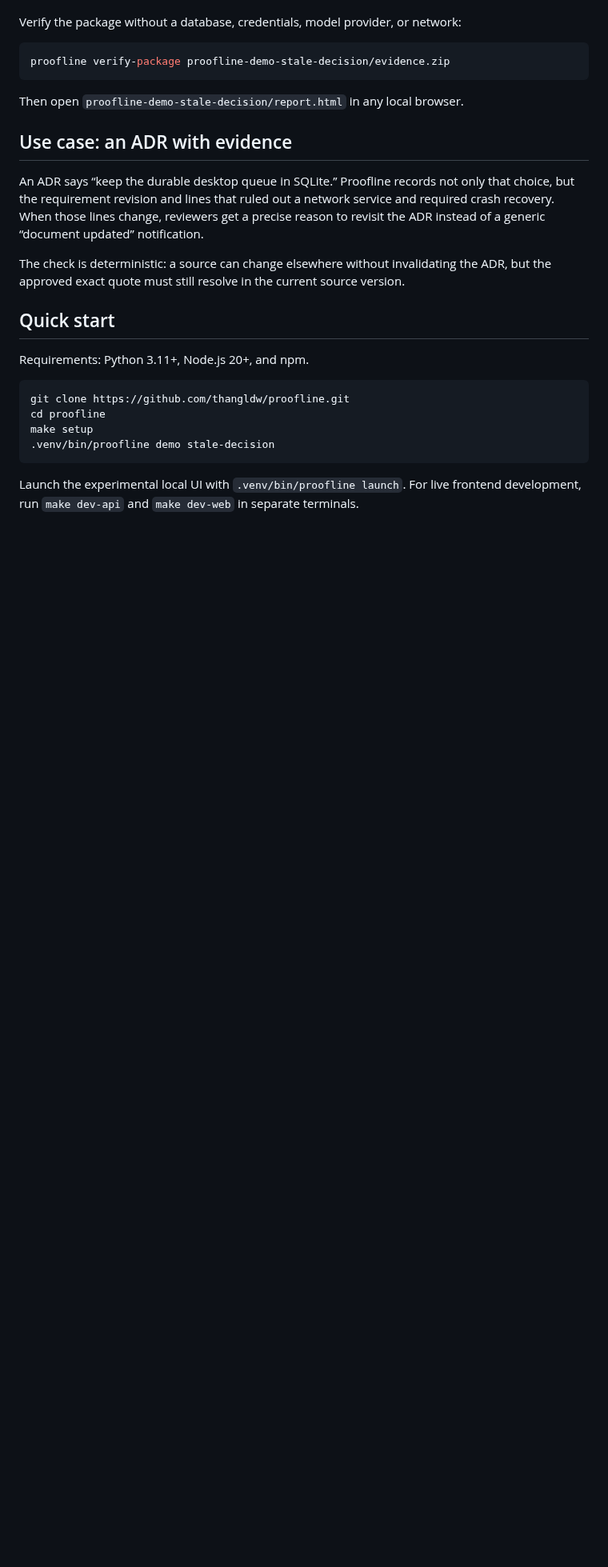
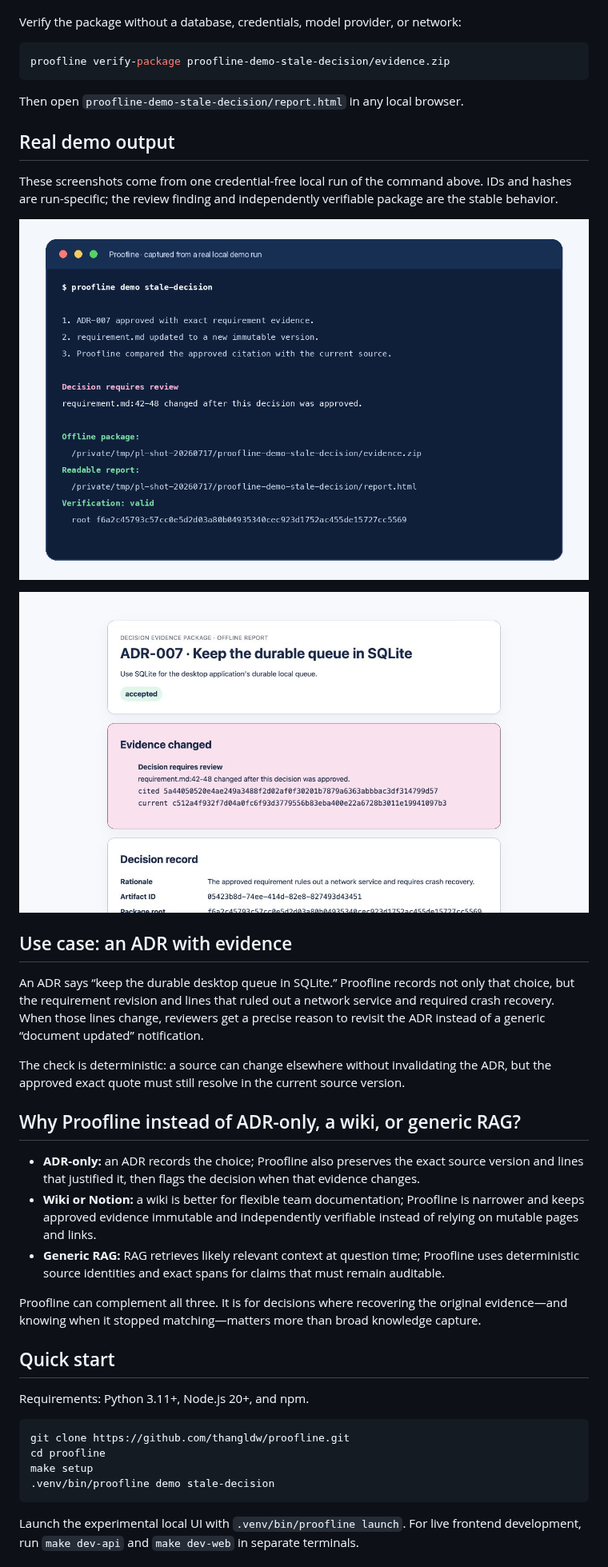
Before and after one commit to thangldw/proofline, a Markdown page: README.md, the part around one of its changes. Shown at 80% size. Drawn GitHub-style; pictures changed too: docs/assets/stale-decision-report.jpg (added), docs/assets/stale-decision-terminal.png (added); blank space fills up the shorter version.

Commit message:
docs: add real demo evidence and starter tasks

```diff
--- a/README.md
+++ b/README.md
@@ -37,6 +37,15 @@ proofline verify-package proofline-demo-stale-decision/evidence.zip
 
 Then open `proofline-demo-stale-decision/report.html` in any local browser.
 
+## Real demo output
+
+These screenshots come from one credential-free local run of the command above. IDs and hashes are
+run-specific; the review finding and independently verifiable package are the stable behavior.
+
+![Terminal output from a real Proofline stale-decision demo run](docs/assets/stale-decision-terminal.png)
+
+![The generated offline report showing the decision and changed evidence](docs/assets/stale-decision-report.jpg)
+
 ## Use case: an ADR with evidence
 
 An ADR says “keep the durable desktop queue in SQLite.” Proofline records not only that choice, but
@@ -46,6 +55,19 @@ When those lines change, reviewers get a precise reason to revisit the ADR inste
 
 The check is deterministic: a source can change elsewhere without invalidating the ADR, but the
 approved exact quote must still resolve in the current source version.
+
+## Why Proofline instead of ADR-only, a wiki, or generic RAG?
+
+- **ADR-only:** an ADR records the choice; Proofline also preserves the exact source version and
+  lines that justified it, then flags the decision when that evidence changes.
+- **Wiki or Notion:** a wiki is better for flexible team documentation; Proofline is narrower and
+  keeps approved evidence immutable and independently verifiable instead of relying on mutable
+  pages and links.
+- **Generic RAG:** RAG retrieves likely relevant context at question time; Proofline uses
+  deterministic source identities and exact spans for claims that must remain auditable.
+
+Proofline can complement all three. It is for decisions where recovering the original evidence—and
+knowing when it stopped matching—matters more than broad knowledge capture.
 
 ## Quick start
 
```
Also changed, not shown: other parts of README.md (+2 -2 lines), CONTRIBUTING.md (+15 -0 lines), docs/releases/v1.1.0.md (+10 -0 lines), 2 other files.
